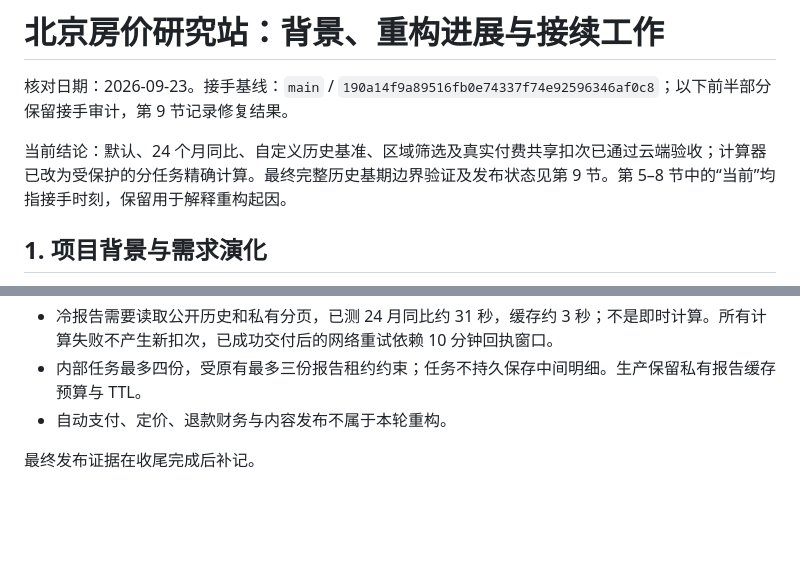
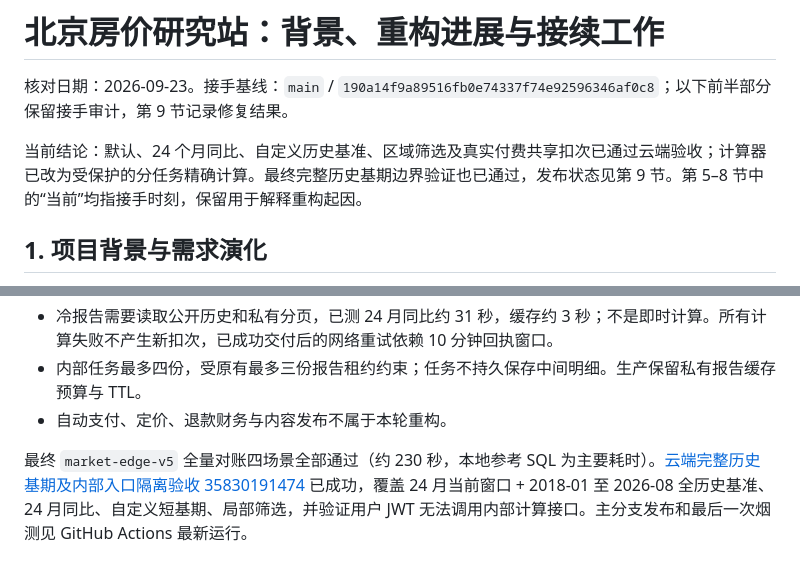
Before and after one commit to muziyongshixin/beijing-housing-dashboard, a Markdown page: PROJECT_STATUS_2026-09-23.md, 2 parts joined by grey strips. Rendered like a GitHub page; blank space fills up the shorter version.

```diff
--- a/PROJECT_STATUS_2026-09-23.md
+++ b/PROJECT_STATUS_2026-09-23.md
@@ -2,7 +2,7 @@
 
 核对日期：2026-09-23。接手基线：`main` / `190a14f9a89516fb0e74337f74e92596346af0c8`；以下前半部分保留接手审计，第 9 节记录修复结果。
 
-当前结论：默认、24 个月同比、自定义历史基准、区域筛选及真实付费共享扣次已通过云端验收；计算器已改为受保护的分任务精确计算。最终完整历史基期边界验证及发布状态见第 9 节。第 5–8 节中的“当前”均指接手时刻，保留用于解释重构起因。
+当前结论：默认、24 个月同比、自定义历史基准、区域筛选及真实付费共享扣次已通过云端验收；计算器已改为受保护的分任务精确计算。最终完整历史基期边界验证也已通过，发布状态见第 9 节。第 5–8 节中的“当前”均指接手时刻，保留用于解释重构起因。
 
 ## 1. 项目背景与需求演化
 
@@ -191,4 +191,4 @@ Function failed due to not having enough compute resources (please check logs)
 - 内部任务最多四份，受原有最多三份报告租约约束；任务不持久保存中间明细。生产保留私有报告缓存预算与 TTL。
 - 自动支付、定价、退款财务与内容发布不属于本轮重构。
 
-最终发布证据在收尾完成后补记。
+最终 `market-edge-v5` 全量对账四场景全部通过（约 230 秒，本地参考 SQL 为主要耗时）。[云端完整历史基期及内部入口隔离验收 35830191474](https://github.com/muziyongshixin/beijing-housing-dashboard/actions/runs/35830191474) 已成功，覆盖 24 月当前窗口 + 2018-01 至 2026-08 全历史基准、24 月同比、自定义短基期、局部筛选，并验证用户 JWT 无法调用内部计算接口。主分支发布和最后一次烟测见 GitHub Actions 最新运行。
```
Also changed, not shown: SUPABASE_PLAN.md (+2 -2 lines).
